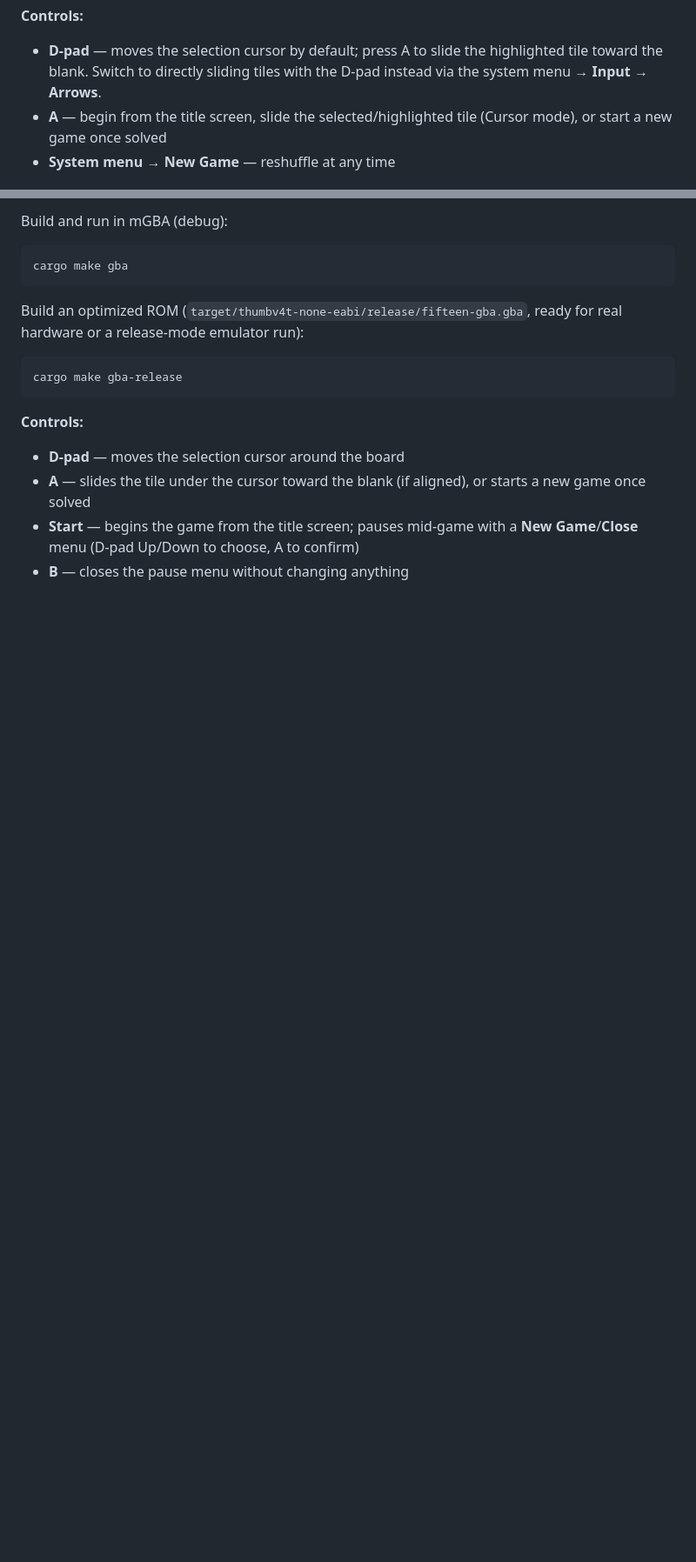
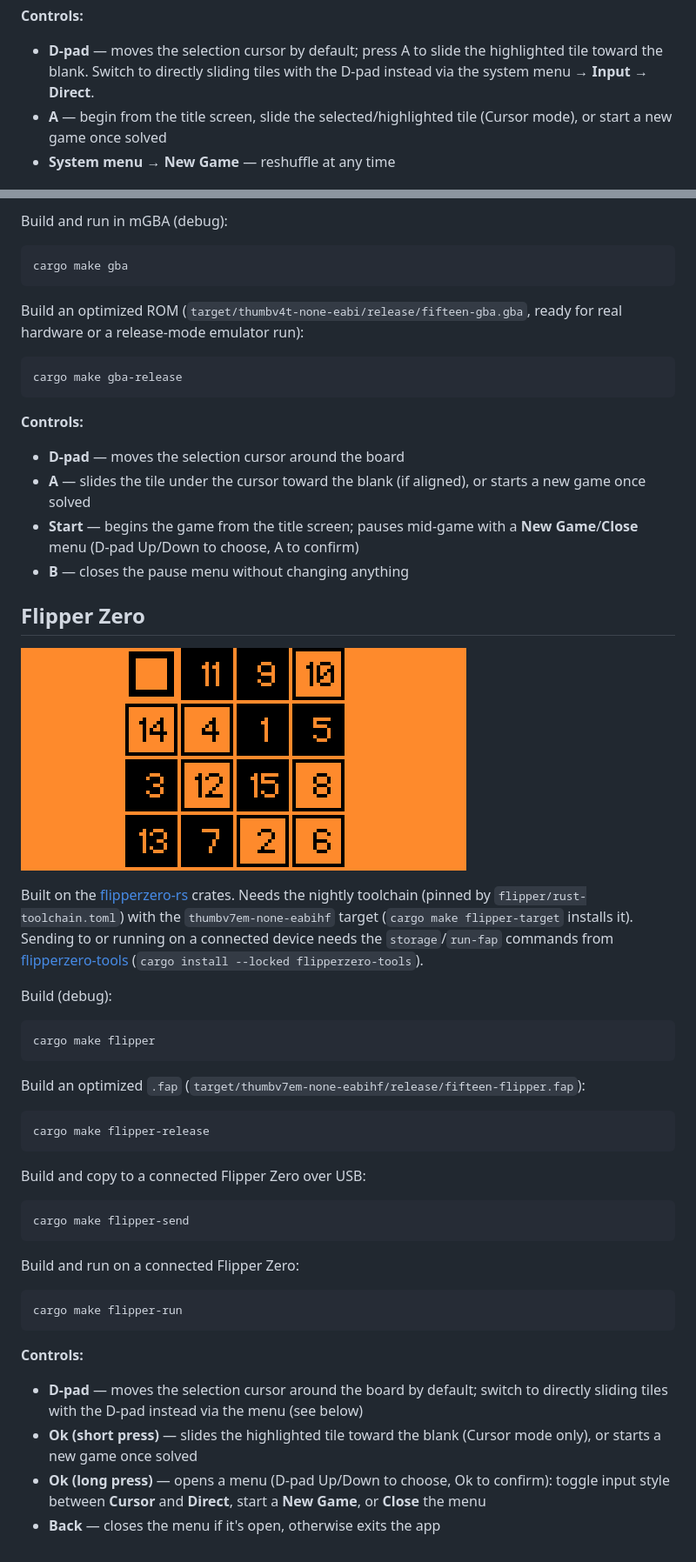
Before and after one commit to joelbm24/fifteen-puzzle, a Markdown page: README.md, 2 parts joined by grey strips. Shown at 87% size. Drawn GitHub-style; pictures changed too: screenshots/flipper-game.png (added); blank space fills up the shorter version.

Commit message:
added flipper zero target

````diff
--- a/README.md
+++ b/README.md
@@ -157,7 +157,7 @@ cargo make playdate-device
 
 - **D-pad** — moves the selection cursor by default; press A to slide the highlighted tile toward the
   blank. Switch to directly sliding tiles with the D-pad instead via the system menu → **Input** →
-  **Arrows**.
+  **Direct**.
 - **A** — begin from the title screen, slide the selected/highlighted tile (Cursor mode), or start a
   new game once solved
 - **System menu → New Game** — reshuffle at any time
@@ -195,3 +195,48 @@ cargo make gba-release
 - **Start** — begins the game from the title screen; pauses mid-game with a **New Game**/**Close**
   menu (D-pad Up/Down to choose, A to confirm)
 - **B** — closes the pause menu without changing anything
+
+## Flipper Zero
+
+![Game](screenshots/flipper-game.png)
+
+Built on the [flipperzero-rs](https://github.com/dcoles/flipperzero-rs) crates. Needs the nightly
+toolchain (pinned by `flipper/rust-toolchain.toml`) with the `thumbv7em-none-eabihf` target
+(`cargo make flipper-target` installs it). Sending to or running on a connected device needs the
+`storage`/`run-fap` commands from
+[flipperzero-tools](https://github.com/dcoles/flipperzero-rs/tree/main/crates/flipperzero-tools)
+(`cargo install --locked flipperzero-tools`).
+
+Build (debug):
+
+```
+cargo make flipper
+```
+
+Build an optimized `.fap` (`target/thumbv7em-none-eabihf/release/fifteen-flipper.fap`):
+
+```
+cargo make flipper-release
+```
+
+Build and copy to a connected Flipper Zero over USB:
+
+```
+cargo make flipper-send
+```
+
+Build and run on a connected Flipper Zero:
+
+```
+cargo make flipper-run
+```
+
+**Controls:**
+
+- **D-pad** — moves the selection cursor around the board by default; switch to directly sliding
+  tiles with the D-pad instead via the menu (see below)
+- **Ok (short press)** — slides the highlighted tile toward the blank (Cursor mode only), or starts
+  a new game once solved
+- **Ok (long press)** — opens a menu (D-pad Up/Down to choose, Ok to confirm): toggle input style
+  between **Cursor** and **Direct**, start a **New Game**, or **Close** the menu
+- **Back** — closes the menu if it's open, otherwise exits the app
````
Also changed, not shown: 14 other files.
